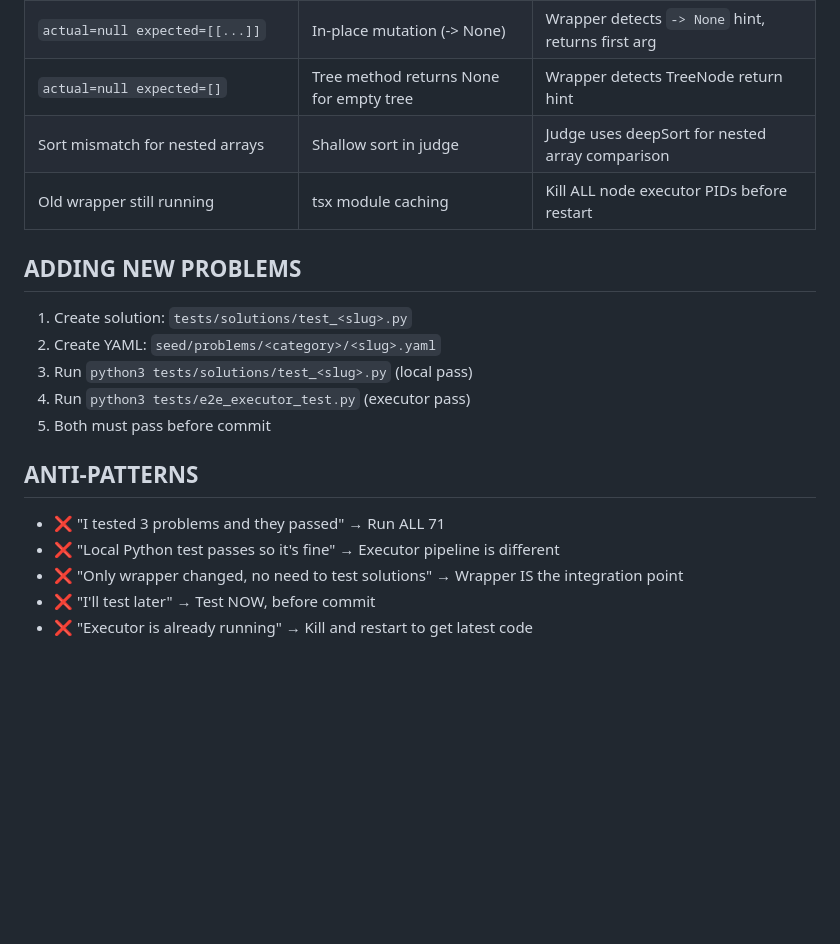
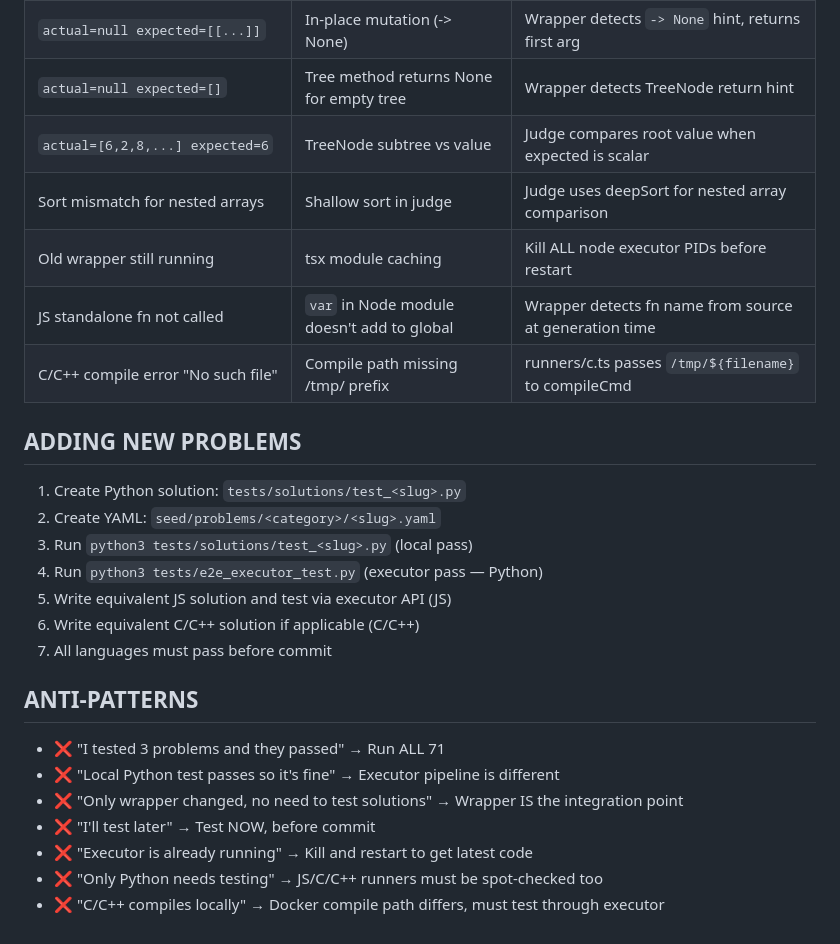
Before and after one commit to chadcoco1444/ai-pair-programmer, a Markdown page: .claude/skills/e2e-solution-regression.md, the part around one of its changes. Drawn GitHub-style; blank space fills up the shorter version.

```diff
--- a/.claude/skills/e2e-solution-regression.md
+++ b/.claude/skills/e2e-solution-regression.md
@@ -84,16 +149,21 @@ Total: 71 | Pass: 55 | Fail: 0 | Skip: 16
 | `actual=bab expected="bab"` | Expected has extra quotes | Fix YAML expected to not have quotes |
 | `actual=null expected=[[...]]` | In-place mutation (-> None) | Wrapper detects `-> None` hint, returns first arg |
 | `actual=null expected=[]` | Tree method returns None for empty tree | Wrapper detects TreeNode return hint |
+| `actual=[6,2,8,...] expected=6` | TreeNode subtree vs value | Judge compares root value when expected is scalar |
 | Sort mismatch for nested arrays | Shallow sort in judge | Judge uses deepSort for nested array comparison |
 | Old wrapper still running | tsx module caching | Kill ALL node executor PIDs before restart |
+| JS standalone fn not called | `var` in Node module doesn't add to global | Wrapper detects fn name from source at generation time |
+| C/C++ compile error "No such file" | Compile path missing /tmp/ prefix | runners/c.ts passes `/tmp/${filename}` to compileCmd |
 
 ## ADDING NEW PROBLEMS
 
-1. Create solution: `tests/solutions/test_<slug>.py`
+1. Create Python solution: `tests/solutions/test_<slug>.py`
 2. Create YAML: `seed/problems/<category>/<slug>.yaml`
 3. Run `python3 tests/solutions/test_<slug>.py` (local pass)
-4. Run `python3 tests/e2e_executor_test.py` (executor pass)
-5. Both must pass before commit
+4. Run `python3 tests/e2e_executor_test.py` (executor pass — Python)
+5. Write equivalent JS solution and test via executor API (JS)
+6. Write equivalent C/C++ solution if applicable (C/C++)
+7. All languages must pass before commit
 
 ## ANTI-PATTERNS
 
@@ -102,3 +172,5 @@ Total: 71 | Pass: 55 | Fail: 0 | Skip: 16
 - ❌ "Only wrapper changed, no need to test solutions" → Wrapper IS the integration point
 - ❌ "I'll test later" → Test NOW, before commit
 - ❌ "Executor is already running" → Kill and restart to get latest code
+- ❌ "Only Python needs testing" → JS/C/C++ runners must be spot-checked too
+- ❌ "C/C++ compiles locally" → Docker compile path differs, must test through executor
```
Also changed, not shown: other parts of .claude/skills/e2e-solution-regression.md (+88 -23 lines).
